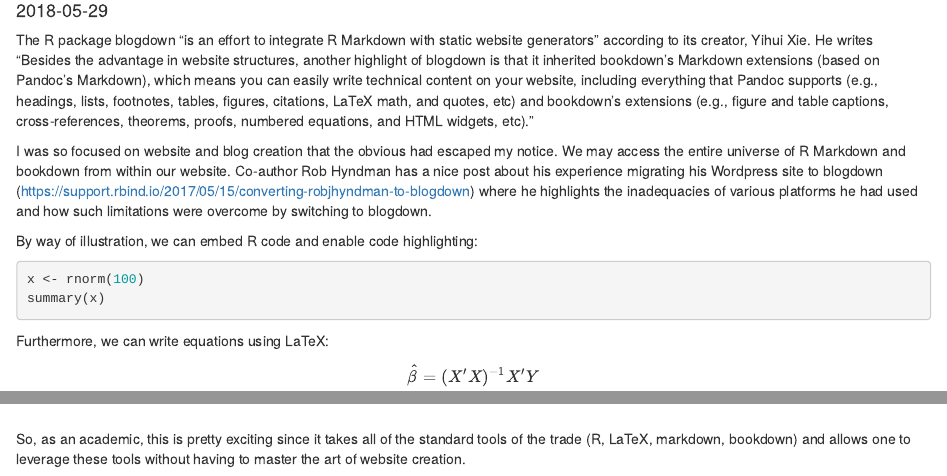
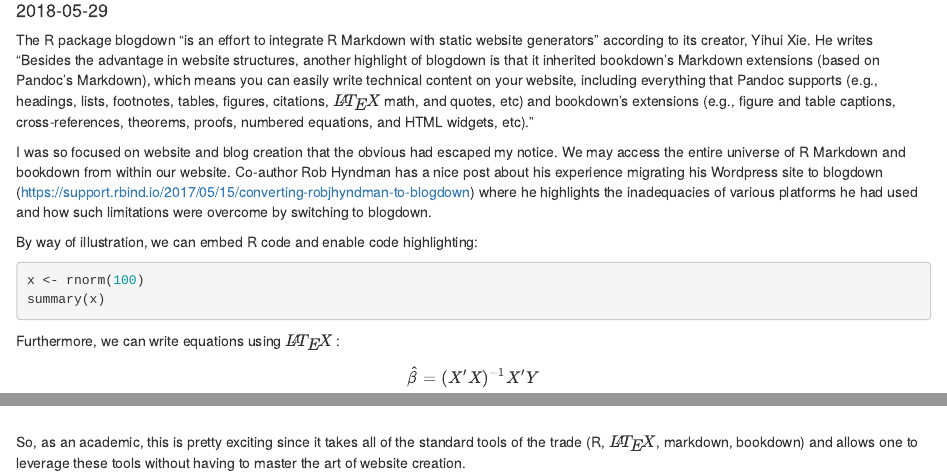
Before and after one commit to JeffreyRacine/static-hugo-site, an R Markdown document (content/post/2018-05-29-more-on-blogdown.Rmd): the page in a window 1100 px wide, from 100 px down, and a second part further down, joined at a grey line. Rendered offline with R 4.5, knitr and Pandoc, with nearby package versions; code that draws random numbers runs with fixed seeds of ours.

Commit message:
Using symbols for tex/latex

````diff
--- a/content/post/2018-05-29-more-on-blogdown.Rmd
+++ b/content/post/2018-05-29-more-on-blogdown.Rmd
@@ -10,7 +10,7 @@
   image: ''
 ---
 
-The R package blogdown "is an effort to integrate R Markdown with static website generators" according to its creator, Yihui Xie. He writes "Besides the advantage in website structures, another highlight of blogdown is that it inherited bookdown’s Markdown extensions (based on Pandoc’s Markdown), which means you can easily write technical content on your website, including everything that Pandoc supports (e.g., headings, lists, footnotes, tables, figures, citations, LaTeX math, and quotes, etc) and bookdown’s extensions (e.g., figure and table captions, cross-references, theorems, proofs, numbered equations, and HTML widgets, etc)."
+The R package blogdown "is an effort to integrate R Markdown with static website generators" according to its creator, Yihui Xie. He writes "Besides the advantage in website structures, another highlight of blogdown is that it inherited bookdown’s Markdown extensions (based on Pandoc’s Markdown), which means you can easily write technical content on your website, including everything that Pandoc supports (e.g., headings, lists, footnotes, tables, figures, citations,  \(\LaTeX\)  math, and quotes, etc) and bookdown’s extensions (e.g., figure and table captions, cross-references, theorems, proofs, numbered equations, and HTML widgets, etc)."
 
 I was so focused on website and blog creation that the obvious had escaped my notice. We may access the entire universe of R Markdown and bookdown from within our website. Co-author Rob Hyndman has a nice post about his experience migrating his Wordpress site to blogdown (https://support.rbind.io/2017/05/15/converting-robjhyndman-to-blogdown) where he highlights the inadequacies of various platforms he had used and how such limitations were overcome by switching to blogdown.
 
@@ -21,7 +21,7 @@
 summary(x)
 ```
 
-Furthermore, we can write equations using LaTeX:
+Furthermore, we can write equations using  \(\LaTeX\) :
 \begin{equation}
 \hat\beta=(X'X)^{-1}X'Y
 \end{equation}
@@ -48,4 +48,4 @@
 plot(density(rchisq(10000,df=5)),main="")
 ```
 
-So, as an academic, this is pretty exciting since it takes all of the standard tools of the trade (R, LaTeX, markdown, bookdown) and allows one to leverage these tools without having to master the art of website creation.
+So, as an academic, this is pretty exciting since it takes all of the standard tools of the trade (R,  \(\LaTeX\), markdown, bookdown) and allows one to leverage these tools without having to master the art of website creation.
````
Also changed, not shown: content/post/2018-05-27-hugo-websites-and-blogdown.Rmd (+1 -1 lines), content/post/2018-05-27-rstudio-cloud-is-in-alpha.Rmd (+1 -1 lines), content/post/2018-05-27-hugo-websites-and-blogdown.html, content/post/2018-05-27-rstudio-cloud-is-in-alpha.html, content/post/2018-05-29-more-on-blogdown.html, static/post/2018-05-29-more-on-blogdown_files/figure-html/testfig-1.png.
